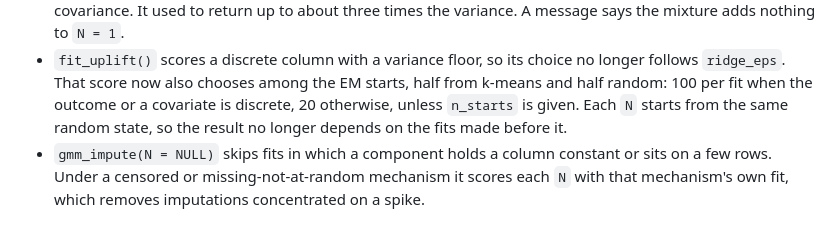
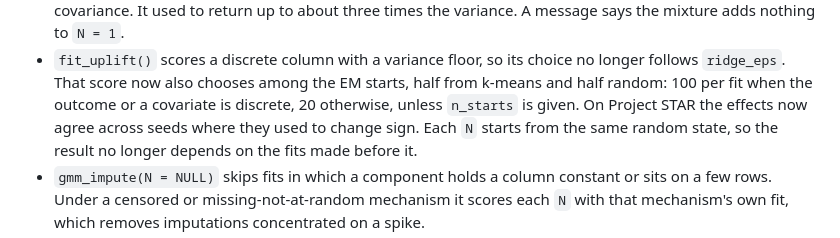
Before and after one commit to max578/proxymix, a Markdown page: NEWS.md, the part around the change. Rendered like a GitHub page.

Commit message:
docs(news): STAR effects agree across seeds (D11 judged by C3-C5, Max 2026-11-08)

```diff
--- a/NEWS.md
+++ b/NEWS.md
@@ -17,7 +17,8 @@
 * `fit_uplift()` scores a discrete column with a variance floor, so its choice no
   longer follows `ridge_eps`. That score now also chooses among the EM starts,
   half from k-means and half random: 100 per fit when the outcome or a covariate
-  is discrete, 20 otherwise, unless `n_starts` is given. Each `N` starts
+  is discrete, 20 otherwise, unless `n_starts` is given. On Project STAR the
+  effects now agree across seeds where they used to change sign. Each `N` starts
   from the same random state, so the result no longer depends on the fits made
   before it.
 * `gmm_impute(N = NULL)` skips fits in which a component holds a column constant
```
